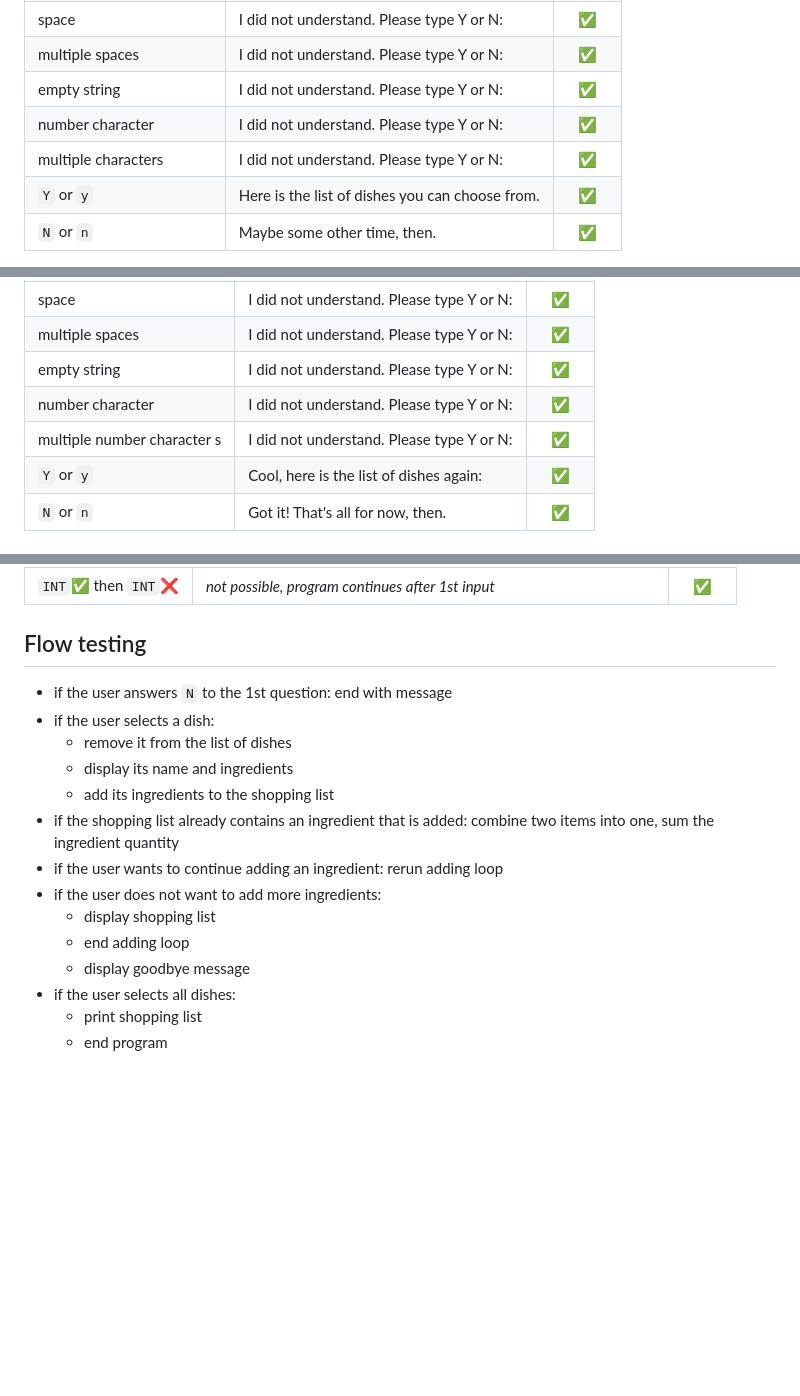
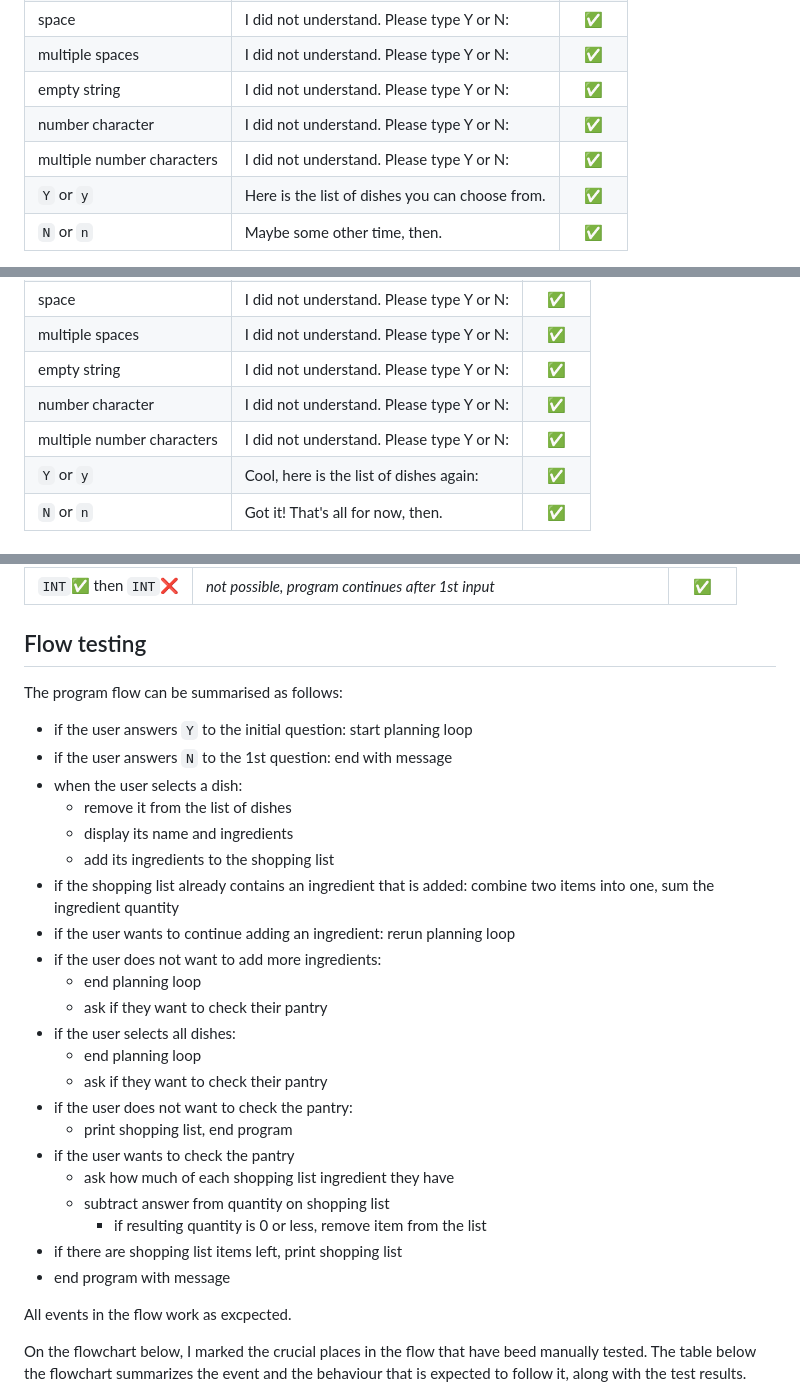
Before and after one commit to blahosyl/dinner-party, a Markdown page: TESTING.md, 3 parts joined by grey strips. GitHub-like rendering; blank space fills up the shorter version.

Commit message:
add  flow testing chart and writeup #46 #28

```diff
--- a/TESTING.md
+++ b/TESTING.md
@@ -48,7 +48,7 @@ Shoudl this be the parent of User input validation and Flow testing?
 |multiple spaces	|I did not understand. Please type Y or N:|✅|
 |empty string	|I did not understand. Please type Y or N:|✅|
 |number character	|I did not understand. Please type Y or N:|✅|
-|multiple characters	|I did not understand. Please type Y or N:|✅|
+|multiple number characters	|I did not understand. Please type Y or N:|✅|
 |`Y` or `y`			|Here is the list of dishes you can choose from.|✅|
 |`N` or `n`			|Maybe some other time, then.|✅|
 
@@ -99,7 +99,7 @@ Shoudl this be the parent of User input validation and Flow testing?
 |multiple spaces	|I did not understand. Please type Y or N:|✅|
 |empty string	|I did not understand. Please type Y or N:|✅|
 |number character	|I did not understand. Please type Y or N:|✅|
-|multiple number character	s|I did not understand. Please type Y or N:|✅|
+|multiple number characters|I did not understand. Please type Y or N:|✅|
 |`Y` or `y`			|Cool, here is the list of dishes again:|✅|
 |`N` or `n`			|Got it! That's all for now, then.|✅|
 
@@ -267,17 +267,32 @@ This input method accepts floats that are positive, including 0.
 
 ## Flow testing
 
+The program flow can be summarised as follows:
+
+- if the user answers `Y` to the initial question: start planning loop
 - if the user answers `N` to the 1st question: end with message
-- if the user selects a dish:
+- when the user selects a dish:
 	- remove it from the list of dishes
 	- display its name and ingredients
 	- add its ingredients to the shopping list
 - if the shopping list already contains an ingredient that is added: combine two items into one, sum the ingredient quantity
-- if the user wants to continue adding an ingredient: rerun adding loop
+- if the user wants to continue adding an ingredient: rerun planning loop
 - if the user does not want to  add more ingredients:
-	- display shopping list
-	- end adding loop
-	- display goodbye message
+	- end planning loop
+	- ask if they want to check their pantry
 - if the user selects all dishes:
-	- print shopping list
-	- end program
+	- end planning loop
+	- ask if they want to check their pantry
+- if the user does not want to check the pantry:
+	- print shopping list, end program
+- if the user wants to check the pantry
+	- ask how much of each shopping list ingredient they have
+	- subtract answer from quantity on shopping list
+		- if resulting quantity is 0 or less, remove item from the list
+- if there are shopping list items left, print shopping list
+- end program with message
+
+All events in the flow work as excpected.
+
+On the flowchart below, I marked the crucial places in the flow that have beed manually tested. The table below  the flowchart summarizes the event and the behaviour that is expected to follow it, along with the test results.
+
```
Also changed, not shown: other parts of TESTING.md (+32 -0 lines), assets/readme-pics/testing-flow-dinner-party.jpg (added).
